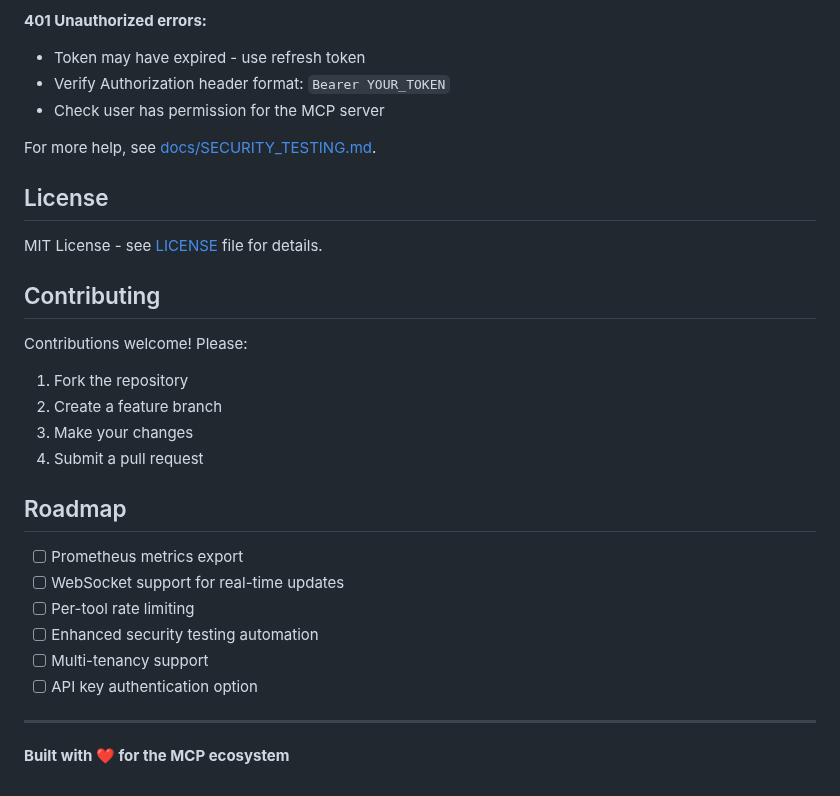
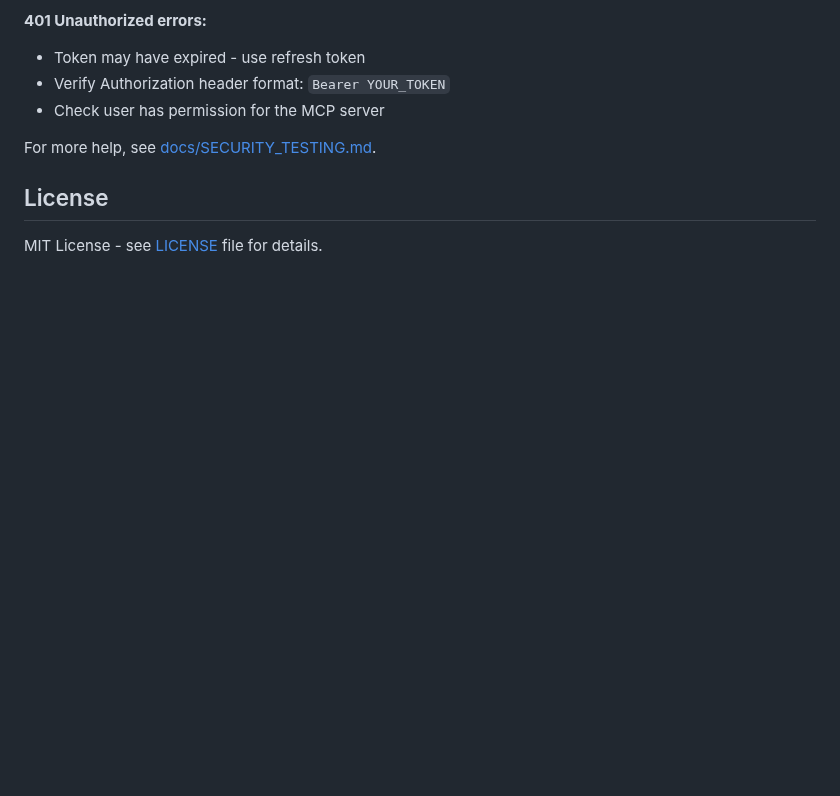
Before and after one commit to loglux/authmcp-gateway, a Markdown page: README.md, the part around the change. Drawn GitHub-style; blank space fills up the shorter version.

Commit message:
docs: trim README footer

```diff
--- a/README.md
+++ b/README.md
@@ -396,24 +396,3 @@ For more help, see [docs/SECURITY_TESTING.md](docs/SECURITY_TESTING.md).
 ## License
 
 MIT License - see [LICENSE](LICENSE) file for details.
-
-## Contributing
-
-Contributions welcome! Please:
-1. Fork the repository
-2. Create a feature branch
-3. Make your changes
-4. Submit a pull request
-
-## Roadmap
-
-- [ ] Prometheus metrics export
-- [ ] WebSocket support for real-time updates
-- [ ] Per-tool rate limiting
-- [ ] Enhanced security testing automation
-- [ ] Multi-tenancy support
-- [ ] API key authentication option
-
----
-
-**Built with ❤️ for the MCP ecosystem**
```
